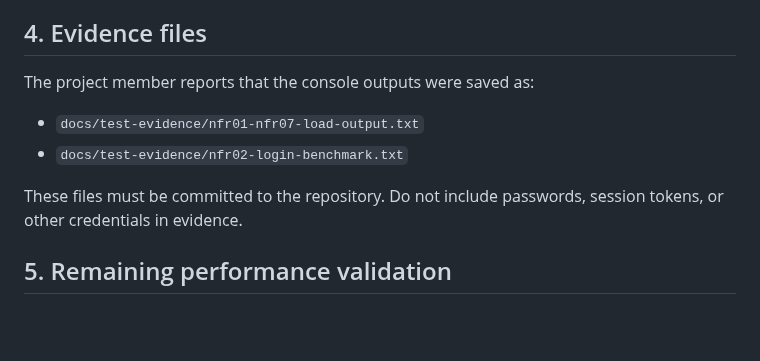
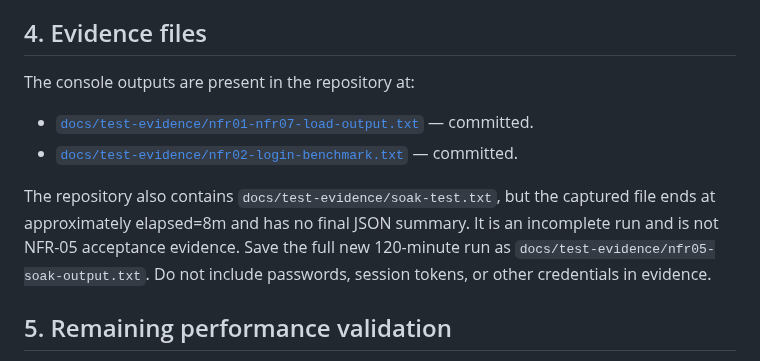
Before and after one commit to SE-MiniProject-5/chat-application-socket-programming, a Markdown page: docs/Performance_Test_Report.md, the part around the change. GitHub-like rendering; blank space fills up the shorter version.

Commit message:
docs: reconcile committed performance evidence

```diff
--- a/docs/Performance_Test_Report.md
+++ b/docs/Performance_Test_Report.md
@@ -55,11 +55,11 @@ The script starts an isolated local server and temporary SQLite database, authen
 **Limitation:** The SRS specifies a LAN environment. This localhost result is not represented as LAN acceptance.
 
 ## 4. Evidence files
-The project member reports that the console outputs were saved as:
-- `docs/test-evidence/nfr01-nfr07-load-output.txt`
-- `docs/test-evidence/nfr02-login-benchmark.txt`
+The console outputs are present in the repository at:
+- [`docs/test-evidence/nfr01-nfr07-load-output.txt`](test-evidence/nfr01-nfr07-load-output.txt) — committed.
+- [`docs/test-evidence/nfr02-login-benchmark.txt`](test-evidence/nfr02-login-benchmark.txt) — committed.
 
-These files must be committed to the repository. Do not include passwords, session tokens, or other credentials in evidence.
+The repository also contains `docs/test-evidence/soak-test.txt`, but the captured file ends at approximately elapsed=8m and has no final JSON summary. It is an incomplete run and is not NFR-05 acceptance evidence. Save the full new 120-minute run as `docs/test-evidence/nfr05-soak-output.txt`. Do not include passwords, session tokens, or other credentials in evidence.
 
 ## 5. Remaining performance validation
 - NFR-01: repeat/confirm on the intended LAN if final acceptance requires the SRS environment.
```
